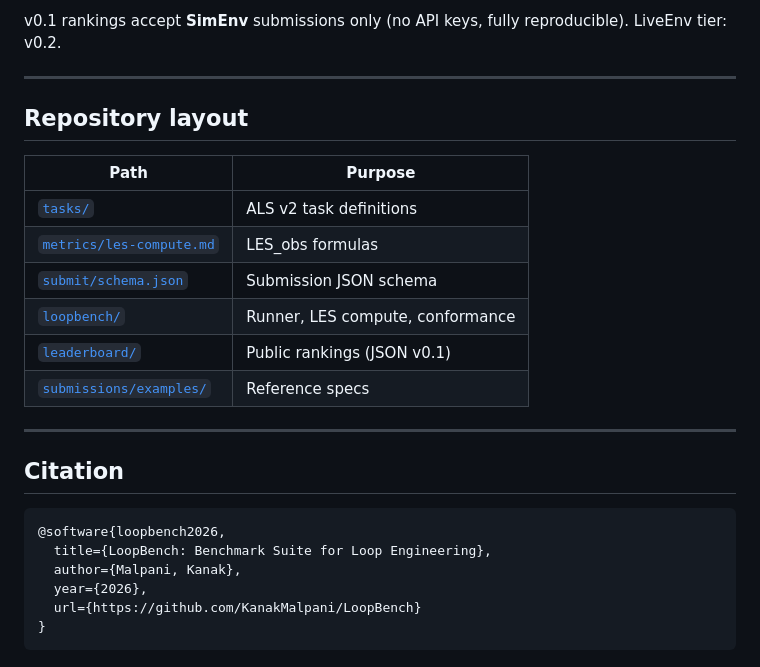
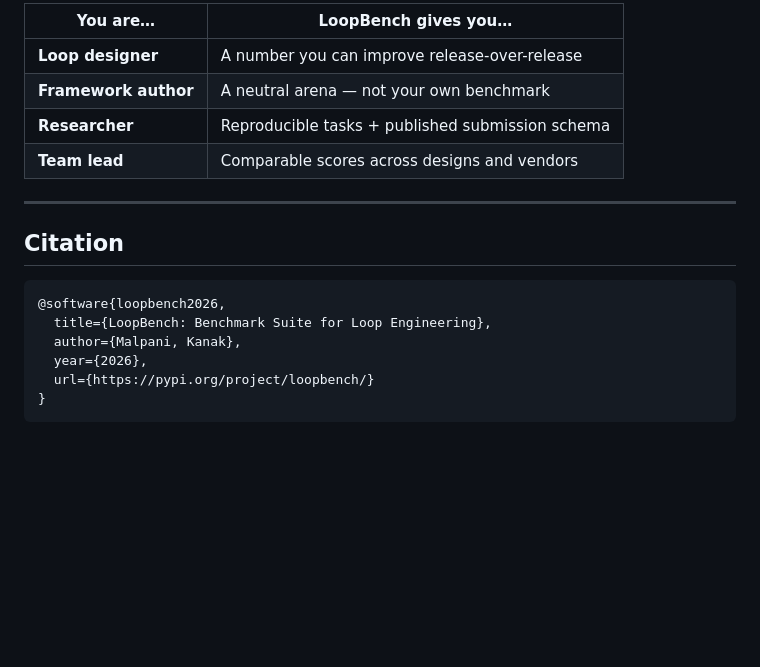
Before and after one commit to KanakMalpani/LoopBench, a Markdown page: README.md, the part around one of its changes. GitHub-like rendering; blank space fills up the shorter version.

````diff
--- a/README.md
+++ b/README.md
@@ -125,17 +130,9 @@ Display scale `0–100` is optional (`les_display = les_observed × 100`).
-v0.1 rankings accept **SimEnv** submissions only (no API keys, fully reproducible). LiveEnv tier: v0.2.
-
----
-
-## Repository layout
-
-| Path | Purpose |
-|------|---------|
-| [`tasks/`](tasks/) | ALS v2 task definitions |
-| [`metrics/les-compute.md`](metrics/les-compute.md) | LES_obs formulas |
-| [`submit/schema.json`](submit/schema.json) | Submission JSON schema |
-| [`loopbench/`](loopbench/) | Runner, LES compute, conformance |
-| [`leaderboard/`](leaderboard/) | Public rankings (JSON v0.1) |
-| [`submissions/examples/`](submissions/examples/) | Reference specs |
+| You are… | LoopBench gives you… |
+|----------|---------------------|
+| **Loop designer** | A number you can improve release-over-release |
+| **Framework author** | A neutral arena — not your own benchmark |
+| **Researcher** | Reproducible tasks + published submission schema |
+| **Team lead** | Comparable scores across designs and vendors |
 
 ---
 
@@ -146,7 +143,7 @@ v0.1 rankings accept **SimEnv** submissions only (no API keys, fully reproducibl
   title={LoopBench: Benchmark Suite for Loop Engineering},
   author={Malpani, Kanak},
   year={2026},
-  url={https://github.com/KanakMalpani/LoopBench}
+  url={https://pypi.org/project/loopbench/}
 }
 ```
 
````
Also changed, not shown: other parts of README.md (+79 -74 lines).
